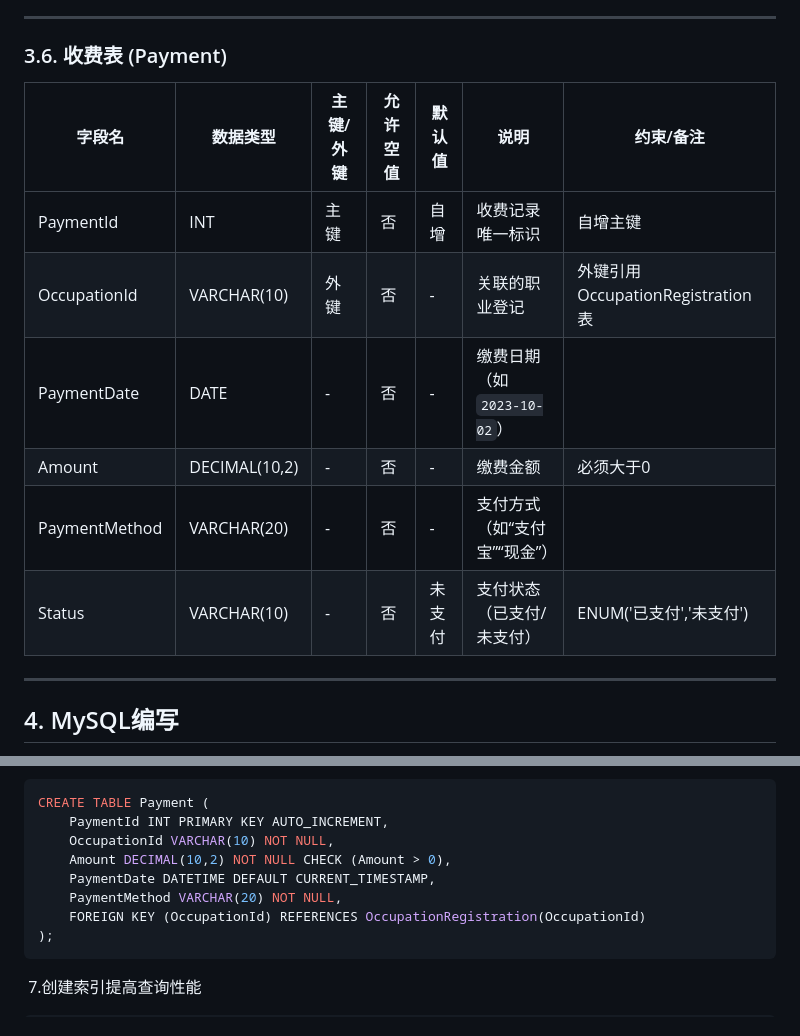
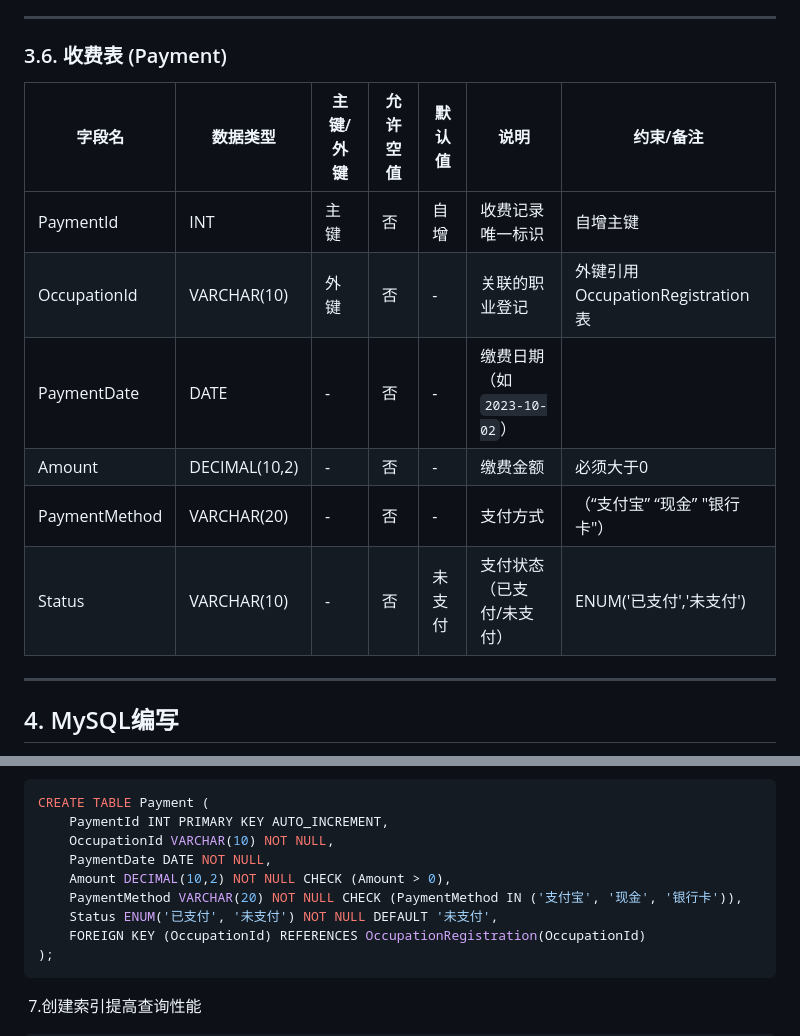
Before and after one commit to Mikeserde/edu-tutor-backend, a Markdown page: README.md, 2 parts joined by grey strips. Rendered like a GitHub page.

Commit message:
修改了费用表

````diff
--- a/README.md
+++ b/README.md
@@ -66,14 +66,14 @@
 
 ### 3.6. 收费表 (Payment)
 
-| 字段名        | 数据类型      | 主键/外键 | 允许空值 | 默认值 | 说明                         | 约束/备注                        |
-| ------------- | ------------- | --------- | -------- | ------ | ---------------------------- | -------------------------------- |
-| PaymentId     | INT           | 主键      | 否       | 自增   | 收费记录唯一标识             | 自增主键                         |
-| OccupationId  | VARCHAR(10)   | 外键      | 否       | -      | 关联的职业登记               | 外键引用OccupationRegistration表 |
-| PaymentDate   | DATE          | -         | 否       | -      | 缴费日期（如`2023-10-02`）   |                                  |
-| Amount        | DECIMAL(10,2) | -         | 否       | -      | 缴费金额                     | 必须大于0                        |
-| PaymentMethod | VARCHAR(20)   | -         | 否       | -      | 支付方式（如“支付宝”“现金”） |                                  |
-| Status        | VARCHAR(10)   | -         | 否       | 未支付 | 支付状态（已支付/未支付）    | ENUM('已支付','未支付')          |
+| 字段名        | 数据类型      | 主键/外键 | 允许空值 | 默认值 | 说明                       | 约束/备注                        |
+| ------------- | ------------- | --------- | -------- | ------ | -------------------------- | -------------------------------- |
+| PaymentId     | INT           | 主键      | 否       | 自增   | 收费记录唯一标识           | 自增主键                         |
+| OccupationId  | VARCHAR(10)   | 外键      | 否       | -      | 关联的职业登记             | 外键引用OccupationRegistration表 |
+| PaymentDate   | DATE          | -         | 否       | -      | 缴费日期（如`2023-10-02`） |                                  |
+| Amount        | DECIMAL(10,2) | -         | 否       | -      | 缴费金额                   | 必须大于0                        |
+| PaymentMethod | VARCHAR(20)   | -         | 否       | -      | 支付方式                   | （“支付宝” “现金” "银行卡"）     |
+| Status        | VARCHAR(10)   | -         | 否       | 未支付 | 支付状态（已支付/未支付）  | ENUM('已支付','未支付')          |
 
 ------
 ## 4. MySQL编写
@@ -149,9 +149,10 @@ CREATE TABLE Salary (
 CREATE TABLE Payment (
     PaymentId INT PRIMARY KEY AUTO_INCREMENT,
     OccupationId VARCHAR(10) NOT NULL,
+    PaymentDate DATE NOT NULL,
     Amount DECIMAL(10,2) NOT NULL CHECK (Amount > 0),
-    PaymentDate DATETIME DEFAULT CURRENT_TIMESTAMP,
-    PaymentMethod VARCHAR(20) NOT NULL,
+    PaymentMethod VARCHAR(20) NOT NULL CHECK (PaymentMethod IN ('支付宝', '现金', '银行卡')),
+    Status ENUM('已支付', '未支付') NOT NULL DEFAULT '未支付',
     FOREIGN KEY (OccupationId) REFERENCES OccupationRegistration(OccupationId)
 );
 ```
````
